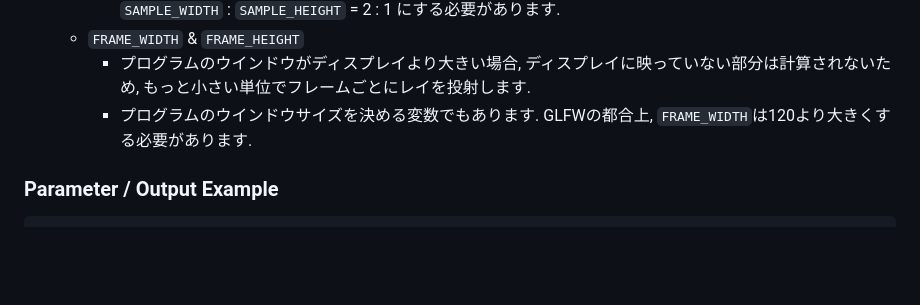
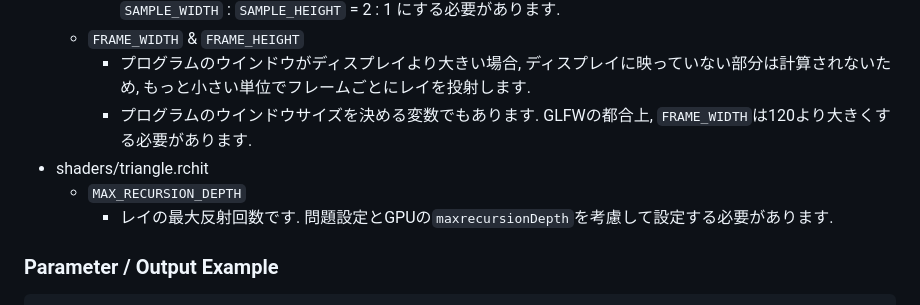
Before and after one commit to junecpct/RTRWPL_vulkan, a Markdown page: README.md, the part around the change. Rendered like a GitHub page; blank space fills up the shorter version.

````diff
--- a/README.md
+++ b/README.md
@@ -20,7 +20,9 @@
   - `FRAME_WIDTH` & `FRAME_HEIGHT`
     - プログラムのウインドウがディスプレイより大きい場合, ディスプレイに映っていない部分は計算されないため, もっと小さい単位でフレームごとにレイを投射します.
     - プログラムのウインドウサイズを決める変数でもあります. GLFWの都合上, `FRAME_WIDTH`は120より大きくする必要があります.
-
+- shaders/triangle.rchit
+  - `MAX_RECURSION_DEPTH`
+    - レイの最大反射回数です. 問題設定とGPUの`maxrecursionDepth`を考慮して設定する必要があります.
 
 ### Parameter / Output Example
 ```
````
